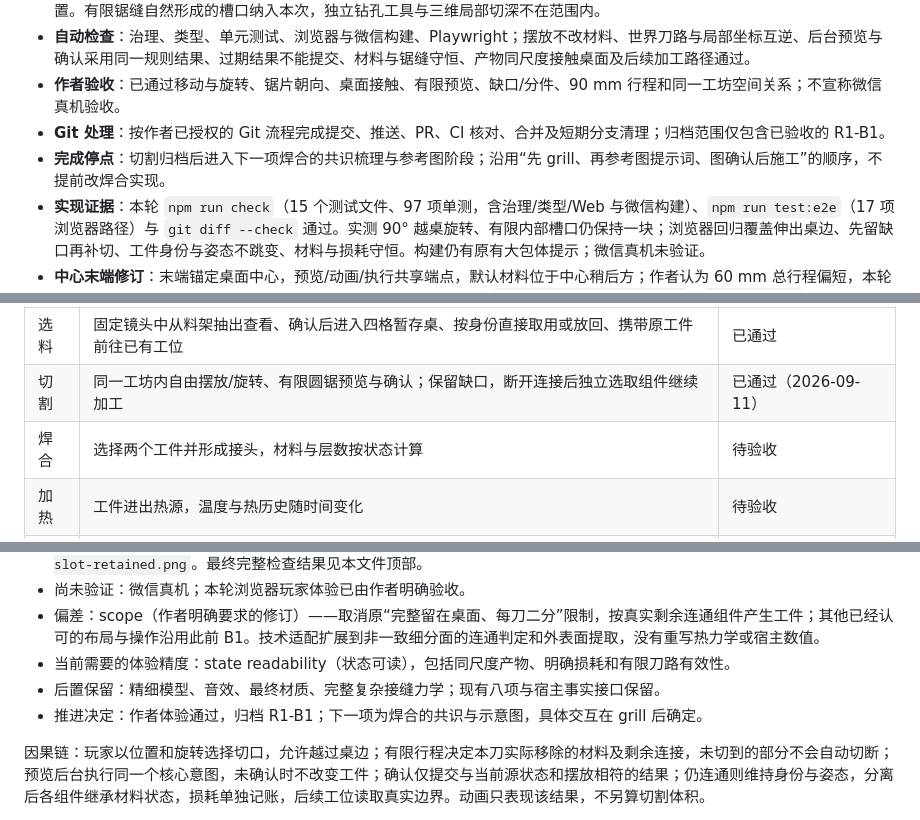
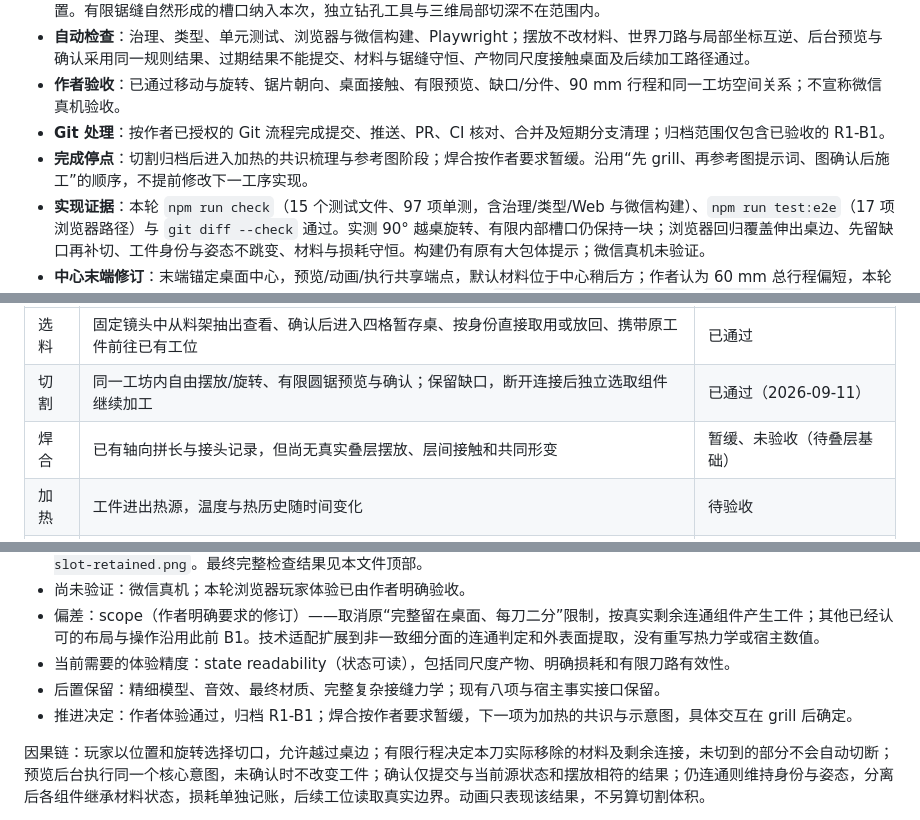
Before and after one commit to meteoryzx/Weapon-Forger, a Markdown page: PROJECT_PLAN.md, 3 parts joined by grey strips. Drawn GitHub-style.

Commit message:
[R1/计划] 暂缓焊合并将加热列为下一项

```diff
--- a/PROJECT_PLAN.md
+++ b/PROJECT_PLAN.md
@@ -15,7 +15,7 @@
 - **自动检查**：治理、类型、单元测试、浏览器与微信构建、Playwright；摆放不改材料、世界刀路与局部坐标互逆、后台预览与确认采用同一规则结果、过期结果不能提交、材料与锯缝守恒、产物同尺度接触桌面及后续加工路径通过。
 - **作者验收**：已通过移动与旋转、锯片朝向、桌面接触、有限预览、缺口/分件、90 mm 行程和同一工坊空间关系；不宣称微信真机验收。
 - **Git 处理**：按作者已授权的 Git 流程完成提交、推送、PR、CI 核对、合并及短期分支清理；归档范围仅包含已验收的 R1-B1。
-- **完成停点**：切割归档后进入下一项焊合的共识梳理与参考图阶段；沿用“先 grill、再参考图提示词、图确认后施工”的顺序，不提前改焊合实现。
+- **完成停点**：切割归档后进入加热的共识梳理与参考图阶段；焊合按作者要求暂缓。沿用“先 grill、再参考图提示词、图确认后施工”的顺序，不提前修改下一工序实现。
 - **实现证据**：本轮 `npm run check`（15 个测试文件、97 项单测，含治理/类型/Web 与微信构建）、`npm run test:e2e`（17 项浏览器路径）与 `git diff --check` 通过。实测 90° 越桌旋转、有限内部槽口仍保持一块；浏览器回归覆盖伸出桌边、先留缺口再补切、工件身份与姿态不跳变、材料与损耗守恒。构建仍有原有大包体提示；微信真机未验证。
 - **中心末端修订**：末端锚定桌面中心，预览/动画/执行共享端点，默认材料位于中心稍后方；作者认为 60 mm 总行程偏短，本轮只将靠机器的一端向底座延伸，使总行程增至 90 mm。规则位于 `src/forge/forge-rules.ts`，`src/app/cut-placement.ts` 自动派生刀路端点，默认位置不变。本轮 `npm run check`（97 项单测及两平台构建）和两条切割浏览器回归通过，验证预览/确认、独立取用及半切后补切；画面见 `output/playwright/cut-guide-extended-rear.png`。此前完整 17 项浏览器回归通过，本轮仅重跑受参数影响的切割路径。
 - **空间连续性约束**：选料、切割、锻打、热处理等工位始终属于同一间连续工坊；参考图只约束工位造型、观察角度和大体方位，不得据此拆成彼此独立的场景。后续近景操作通过同一空间内的关注点切换实现，并以当前项目布局为准。
@@ -67,7 +69,7 @@
 | --- | --- | --- |
 | 选料 | 固定镜头中从料架抽出查看、确认后进入四格暂存桌、按身份直接取用或放回、携带原工件前往已有工位 | 已通过 |
 | 切割 | 同一工坊内自由摆放/旋转、有限圆锯预览与确认；保留缺口，断开连接后独立选取组件继续加工 | 已通过（2026-09-11） |
-| 焊合 | 选择两个工件并形成接头，材料与层数按状态计算 | 待验收 |
+| 焊合 | 已有轴向拼长与接头记录，但尚无真实叠层摆放、层间接触和共同形变 | 暂缓、未验收（待叠层基础） |
 | 加热 | 工件进出热源，温度与热历史随时间变化 | 待验收 |
 | 锤击 | 指定落点与力度，局部几何、应力和损伤按状态变化 | 待验收 |
 | 淬火 | 将热工件置入介质，记录冷却条件与工艺事实 | 待验收 |
@@ -125,7 +127,7 @@
 - 偏差：scope（作者明确要求的修订）——取消原“完整留在桌面、每刀二分”限制，按真实剩余连通组件产生工件；其他已经认可的布局与操作沿用此前 B1。技术适配扩展到非一致细分面的连通判定和外表面提取，没有重写热力学或宿主数值。
 - 当前需要的体验精度：state readability（状态可读），包括同尺度产物、明确损耗和有限刀路有效性。
 - 后置保留：精细模型、音效、最终材质、完整复杂接缝力学；现有八项与宿主事实接口保留。
-- 推进决定：作者体验通过，归档 R1-B1；下一项为焊合的共识与示意图，具体交互在 grill 后确定。
+- 推进决定：作者体验通过，归档 R1-B1；焊合按作者要求暂缓，下一项为加热的共识与示意图，具体交互在 grill 后确定。
 
 因果链：玩家以位置和旋转选择切口，允许越过桌边；有限行程决定本刀实际移除的材料及剩余连接，未切到的部分不会自动切断；预览后台执行同一个核心意图，未确认时不改变工件；确认仅提交与当前源状态和摆放相符的结果；仍连通则维持身份与姿态，分离后各组件继承材料状态，损耗单独记账，后续工位读取真实边界。动画只表现该结果，不另算切割体积。
 
```
Also changed, not shown: other parts of PROJECT_PLAN.md (+3 -1 lines).
